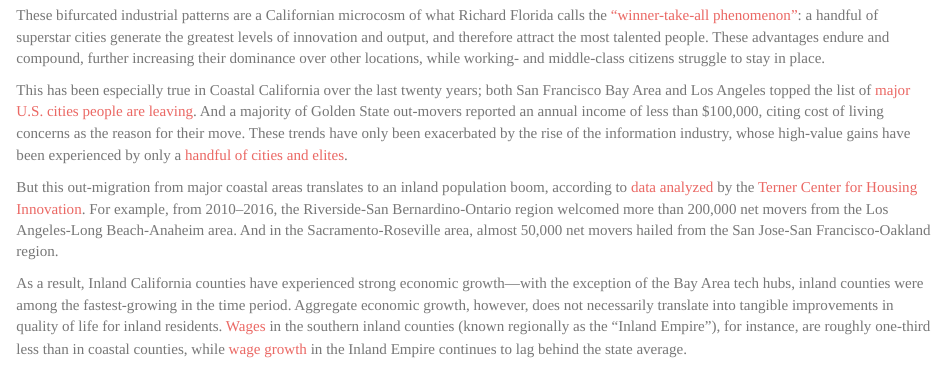
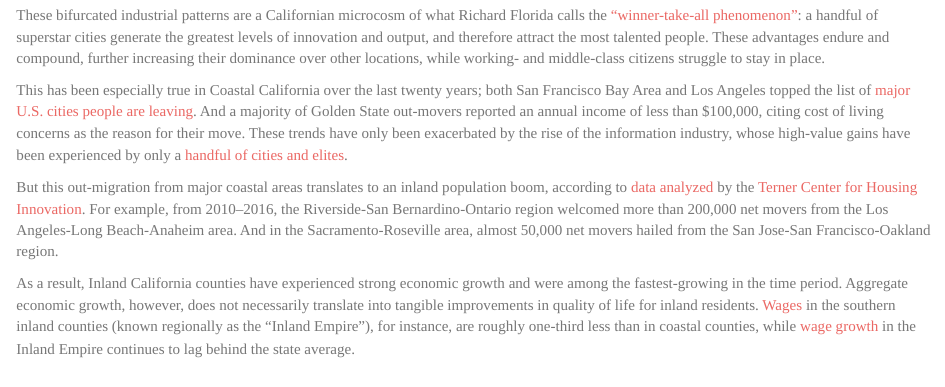
Before and after one commit to misaelgaldamez/misaelgaldamez.github.io, an R Markdown document (ca regional divide.Rmd): the page in a window 1100 px wide, from 1260 px down. Rendered offline with R 4.5, knitr and Pandoc, with nearby package versions; some code elsewhere in the file could not run offline.

Commit message:
Updated story

````diff
--- a/ca regional divide.Rmd
+++ b/ca regional divide.Rmd
@@ -408,7 +408,7 @@
 
 But this out-migration from major coastal areas translates to an inland population boom, according to [data analyzed](https://s3.amazonaws.com/research.buildzoom/Projects/2017/NetMigration/ForDownload_27Mar2018.xlsx) by the [Terner Center for Housing Innovation](https://ternercenter.berkeley.edu/blog/disparity-departure-los-angeles). For example, from 2010–2016, the Riverside-San Bernardino-Ontario region welcomed more than 200,000 net movers from the Los Angeles-Long Beach-Anaheim area. And in the Sacramento-Roseville area, almost 50,000 net movers hailed from the San Jose-San Francisco-Oakland region.
 
-As a result, Inland California counties have experienced strong economic growth—with the exception of the Bay Area tech hubs, inland counties were among the fastest-growing in the time period. Aggregate economic growth, however, does not necessarily translate into tangible improvements in quality of life for inland residents. [Wages](https://www.pe.com/2019/09/03/inland-empire-wages-lowest-among-big-u-s-counties-l-a-o-c-middle-of-the-pack/) in the southern inland counties (known regionally as the "Inland Empire"), for instance, are roughly one-third less than in coastal counties, while [wage growth](https://news.ucr.edu/articles/2019/12/19/inland-empire-helps-drive-californias-economic-expansion) in the Inland Empire continues to lag behind the state average.<br>
+As a result, Inland California counties have experienced strong economic growth and were among the fastest-growing in the time period. Aggregate economic growth, however, does not necessarily translate into tangible improvements in quality of life for inland residents. [Wages](https://www.pe.com/2019/09/03/inland-empire-wages-lowest-among-big-u-s-counties-l-a-o-c-middle-of-the-pack/) in the southern inland counties (known regionally as the "Inland Empire"), for instance, are roughly one-third less than in coastal counties, while [wage growth](https://news.ucr.edu/articles/2019/12/19/inland-empire-helps-drive-californias-economic-expansion) in the Inland Empire continues to lag behind the state average.<br>
 <br>
 ```{r echo=FALSE, message=FALSE, warning=FALSE, fig.align = 'center'}
 ##Compound Annual GDP Growth
````
Also changed, not shown: ca-regional-divide.html.
